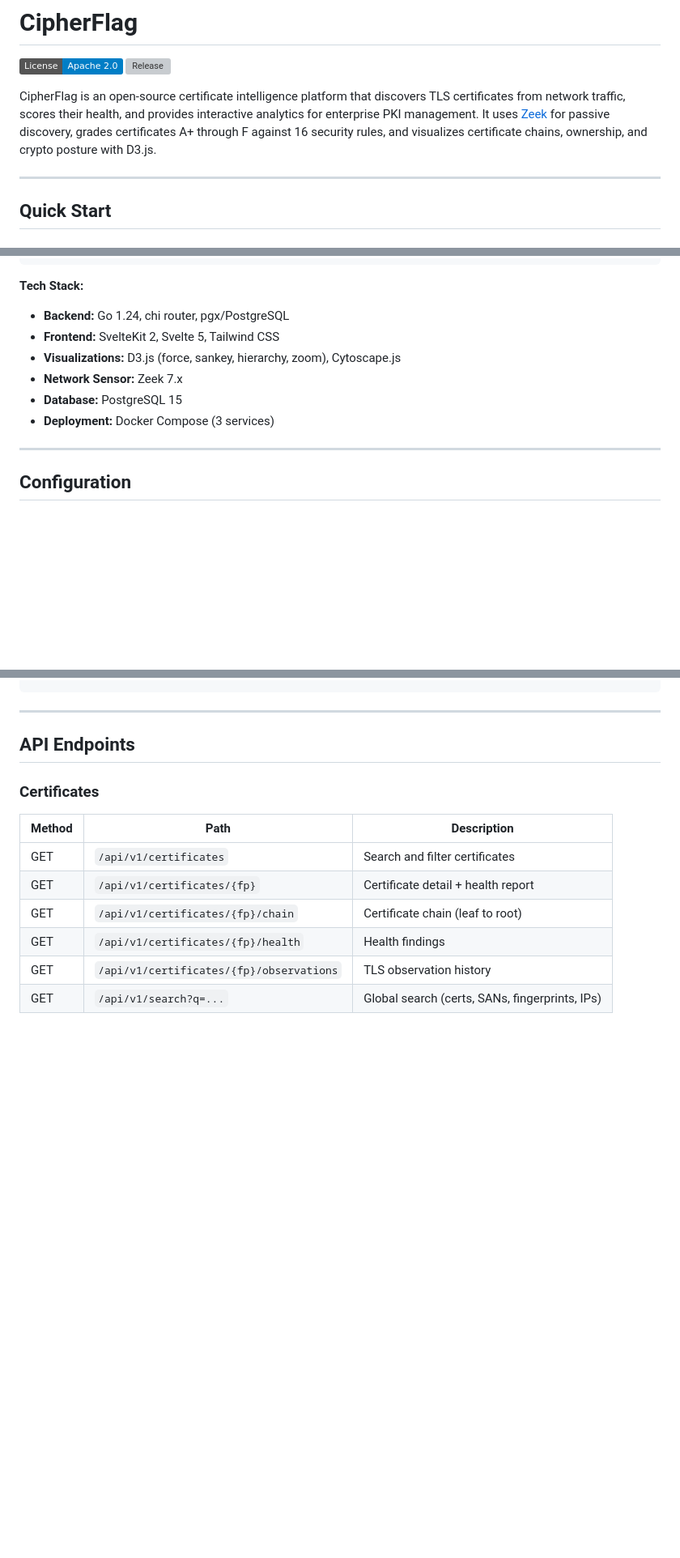
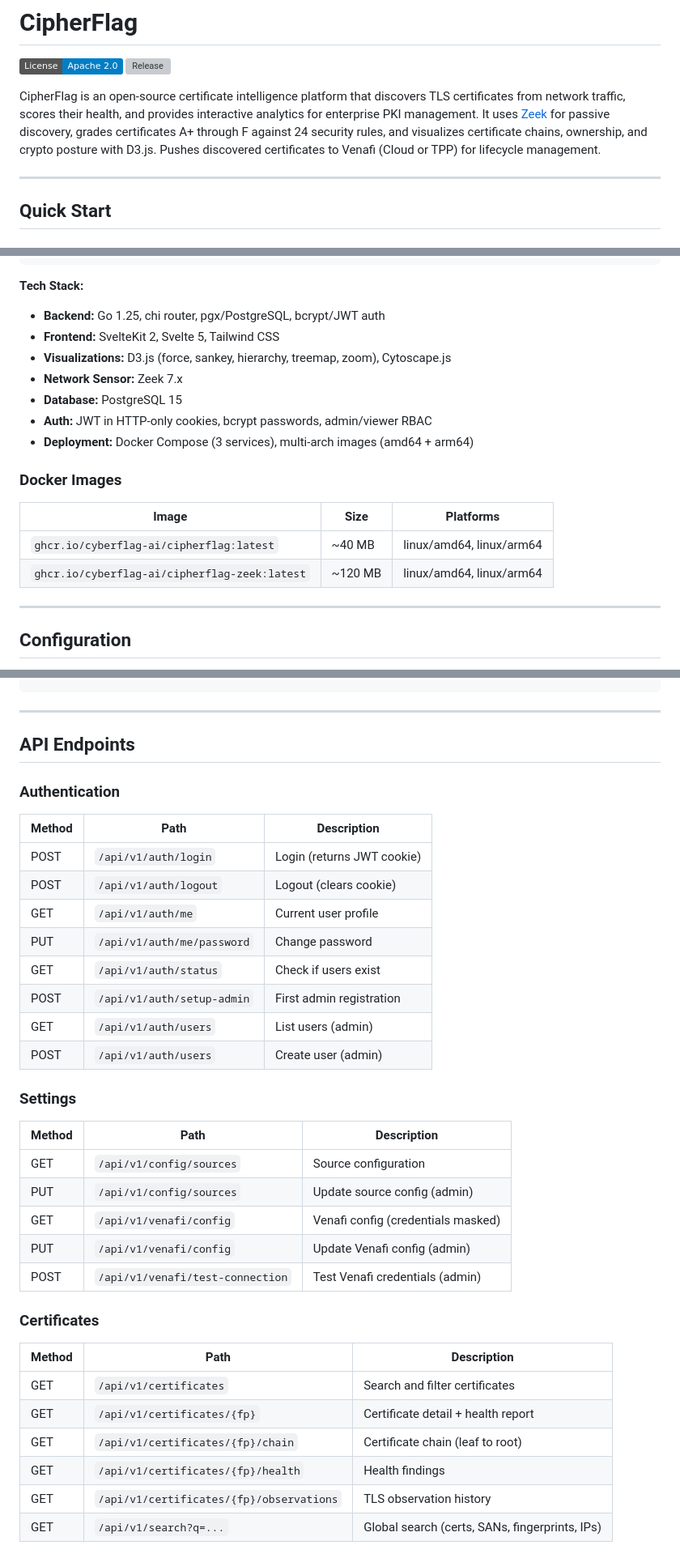
Before and after one commit to net4n6-dev/cipherflag, a Markdown page: README.md, 3 parts joined by grey strips. Shown at 81% size. Drawn GitHub-style; badges without logos; blank space fills up the shorter version; grey boxes are pictures that could not be loaded.

````diff
--- a/README.md
+++ b/README.md
@@ -3,7 +3,7 @@
 [![License](https://img.shields.io/badge/License-Apache_2.0-blue.svg)](https://opensource.org/licenses/Apache-2.0)
 [![Release](https://img.shields.io/github/v/release/cyberflag-ai/cipherflag)](https://github.com/cyberflag-ai/cipherflag/releases)
 
-CipherFlag is an open-source certificate intelligence platform that discovers TLS certificates from network traffic, scores their health, and provides interactive analytics for enterprise PKI management. It uses [Zeek](https://zeek.org/) for passive discovery, grades certificates A+ through F against 16 security rules, and visualizes certificate chains, ownership, and crypto posture with D3.js.
+CipherFlag is an open-source certificate intelligence platform that discovers TLS certificates from network traffic, scores their health, and provides interactive analytics for enterprise PKI management. It uses [Zeek](https://zeek.org/) for passive discovery, grades certificates A+ through F against 24 security rules, and visualizes certificate chains, ownership, and crypto posture with D3.js. Pushes discovered certificates to Venafi (Cloud or TPP) for lifecycle management.
 
 ---
 
@@ -108,12 +108,20 @@ CipherFlag v0.3 includes five analytics tabs:
 ```
 
 **Tech Stack:**
-- **Backend:** Go 1.24, chi router, pgx/PostgreSQL
+- **Backend:** Go 1.25, chi router, pgx/PostgreSQL, bcrypt/JWT auth
 - **Frontend:** SvelteKit 2, Svelte 5, Tailwind CSS
-- **Visualizations:** D3.js (force, sankey, hierarchy, zoom), Cytoscape.js
+- **Visualizations:** D3.js (force, sankey, hierarchy, treemap, zoom), Cytoscape.js
 - **Network Sensor:** Zeek 7.x
 - **Database:** PostgreSQL 15
-- **Deployment:** Docker Compose (3 services)
+- **Auth:** JWT in HTTP-only cookies, bcrypt passwords, admin/viewer RBAC
+- **Deployment:** Docker Compose (3 services), multi-arch images (amd64 + arm64)
+
+### Docker Images
+
+| Image | Size | Platforms |
+|-------|------|-----------|
+| `ghcr.io/cyberflag-ai/cipherflag:latest` | ~40 MB | linux/amd64, linux/arm64 |
+| `ghcr.io/cyberflag-ai/cipherflag-zeek:latest` | ~120 MB | linux/amd64, linux/arm64 |
 
 ---
 
@@ -169,6 +177,27 @@ cipherflag/
 ---
 
 ## API Endpoints
+
+### Authentication
+| Method | Path | Description |
+|--------|------|-------------|
+| POST | `/api/v1/auth/login` | Login (returns JWT cookie) |
+| POST | `/api/v1/auth/logout` | Logout (clears cookie) |
+| GET | `/api/v1/auth/me` | Current user profile |
+| PUT | `/api/v1/auth/me/password` | Change password |
+| GET | `/api/v1/auth/status` | Check if users exist |
+| POST | `/api/v1/auth/setup-admin` | First admin registration |
+| GET | `/api/v1/auth/users` | List users (admin) |
+| POST | `/api/v1/auth/users` | Create user (admin) |
+
+### Settings
+| Method | Path | Description |
+|--------|------|-------------|
+| GET | `/api/v1/config/sources` | Source configuration |
+| PUT | `/api/v1/config/sources` | Update source config (admin) |
+| GET | `/api/v1/venafi/config` | Venafi config (credentials masked) |
+| PUT | `/api/v1/venafi/config` | Update Venafi config (admin) |
+| POST | `/api/v1/venafi/test-connection` | Test Venafi credentials (admin) |
 
 ### Certificates
 | Method | Path | Description |
````
Also changed, not shown: docs/cipherflag-user-guide.md (+121 -24 lines).
